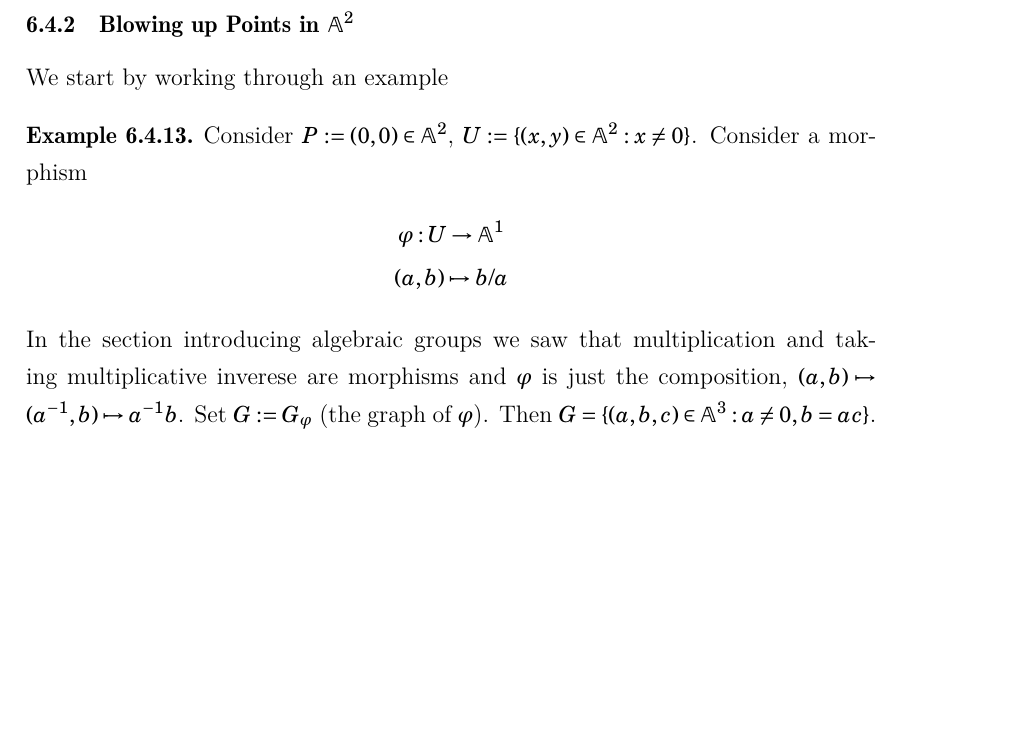
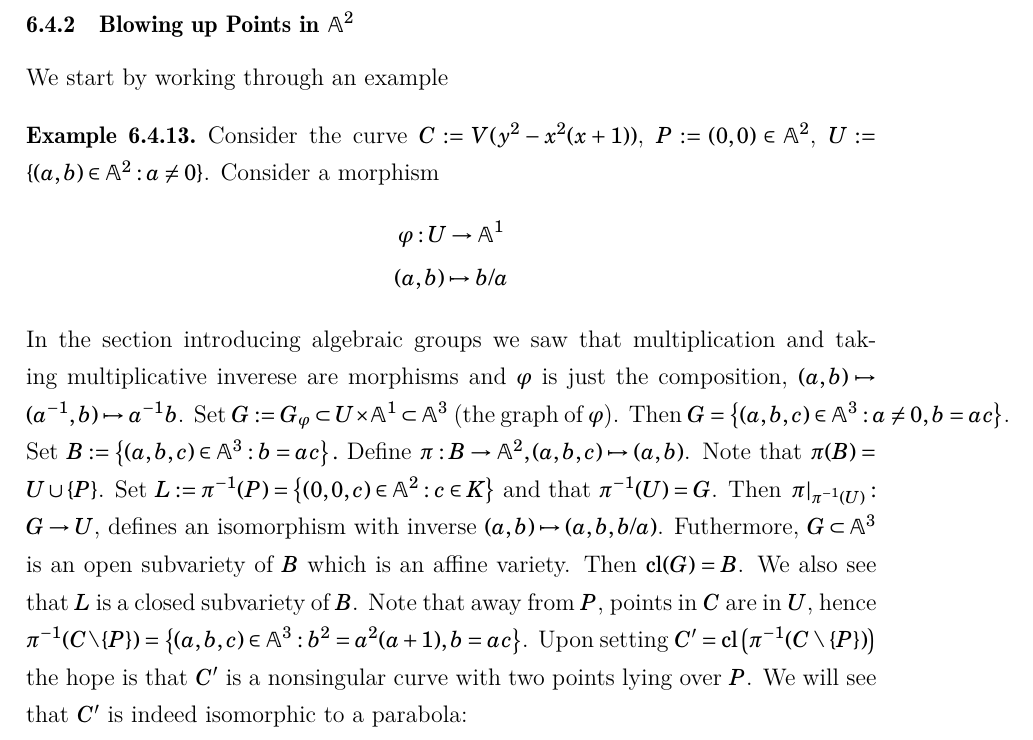
Before and after one commit to EyYoHomeBoy/algebraic-geometry-notes, a LaTeX document (main.tex, which reads content/ch6.tex): part of page 354 of 354 before the commit and part of page 354 of 355 after it, cut so that both start at the same text, the shorter picture padded with empty space. Compiled offline with XeLaTeX.

Commit message:
working on an example of resolving the multiple point at (0,0) of V(y^2-x^2(x+1))

```diff
--- a/content/ch6.tex
+++ b/content/ch6.tex
@@ -928,12 +928,12 @@ We have thus far been studying algebraic geometry by studying systems of polynom
     \subsubsection{Blowing up Points in $\A^2$}
         We start by working through an example
         \begin{example}
-            Consider $P:=(0,0)\in \A^2$, $U:=\{(x,y)\in \A^2: x\neq 0\}$. Consider a morphism
+            Consider the curve $C:=V(y^2-x^2(x+1))$, $P:=(0,0)\in \A^2$, $U:=\{(a,b)\in \A^2: a\neq 0\}$. Consider a morphism
             \begin{gather*}
                 \varphi: U \rightarrow \A^1\\
                 (a,b)\mapsto b/a
             \end{gather*}
-            In the section introducing algebraic groups we saw that multiplication and taking multiplicative inverese are morphisms and $\varphi$ is just the composition, $(a,b)\mapsto (a^{-1},b)\mapsto a^{-1}b$. Set $G:=G_\varphi$ (the graph of $\varphi$). Then $G=\{(a,b,c)\in \A^3 : a\neq 0,b=ac\}$.
+            In the section introducing algebraic groups we saw that multiplication and taking multiplicative inverese are morphisms and $\varphi$ is just the composition, $(a,b)\mapsto (a^{-1},b)\mapsto a^{-1}b$. Set $G:=G_\varphi\subset U\times \A^1\subset \A^3$ (the graph of $\varphi$). Then $G=\left\{(a,b,c)\in \A^3 : a\neq 0,b=ac\right\}$. Set $B:=\left\{ (a,b,c)\in \A^3 : b = ac \right\}.$ Define $\pi : B \rightarrow \A^2, (a,b,c)\mapsto (a,b)$. Note that $\pi(B) = U\cup \{P\}$. Set $L:= \pi^{-1}(P) = \left\{(0,0,c)\in \A^2: c\in K\right\}$ and that $\pi^{-1}(U)=G$. Then $\left.\pi\right|_{\pi^{-1}(U)} : G\rightarrow U$, defines an isomorphism with inverse $(a,b)\mapsto (a,b,b/a)$. Futhermore, $G\subset \A^3$ is an open subvariety of $B$ which is an affine variety. Then $\cl(G)=B$. We also see that $L$ is a closed subvariety of $B$. Note that away from $P$, points in $C$ are in $U$, hence $\pi^{-1}(C\setminus \{P\})=\left\{(a,b,c)\in \A^3 : b^2=a^2(a+1), b=ac\right\}$. Upon setting $C' = \cl\left(\pi^{-1}(C\setminus \{P\})\right)$ the hope is that $C'$ is a nonsingular curve with two points lying over $P$. We will see that $C'$ is indeed isomorphic to a parabola:
         \end{example}
     \subsubsection{Blowing up Points in $\Pp^2$}
     \subsubsection{Quadratic Transformations}
```
Also changed, not shown: main.pdf.
